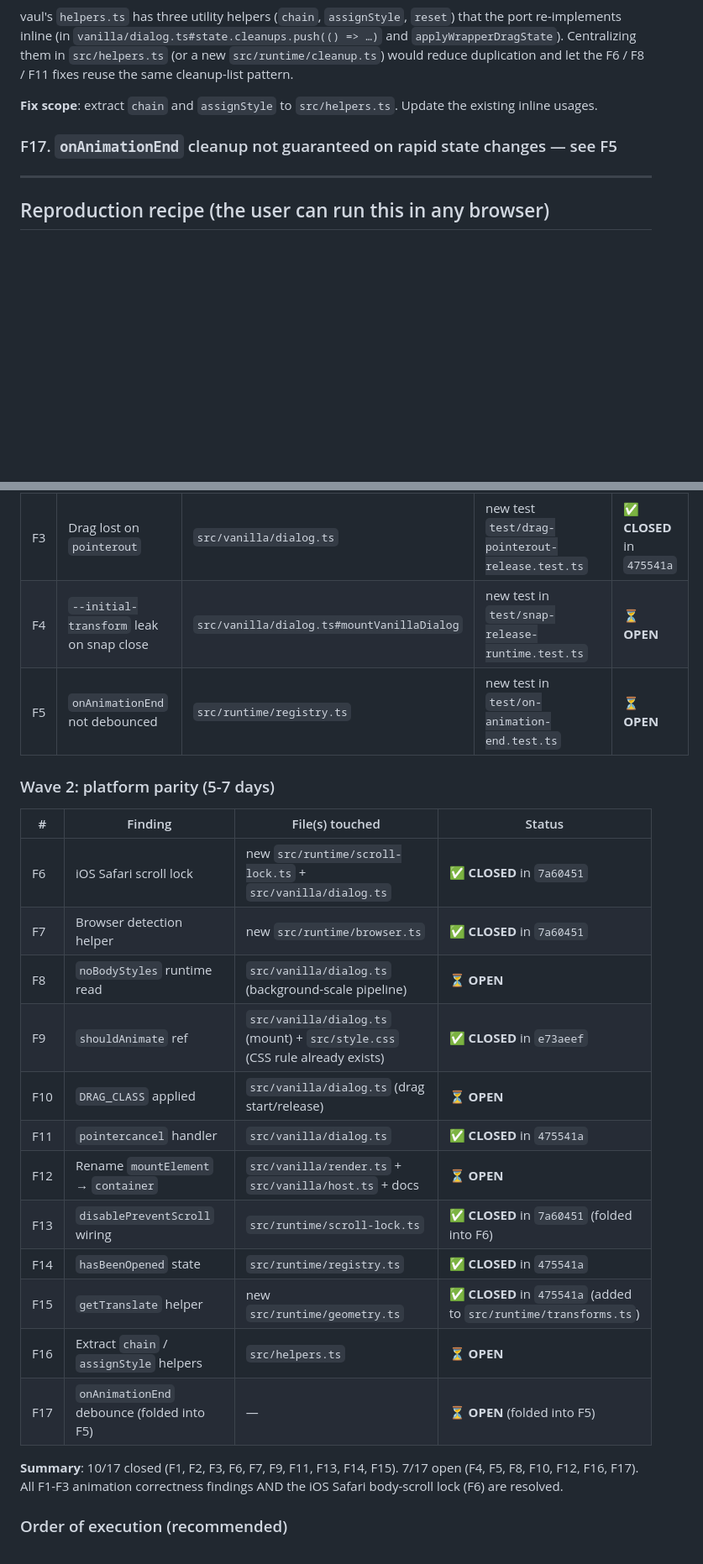
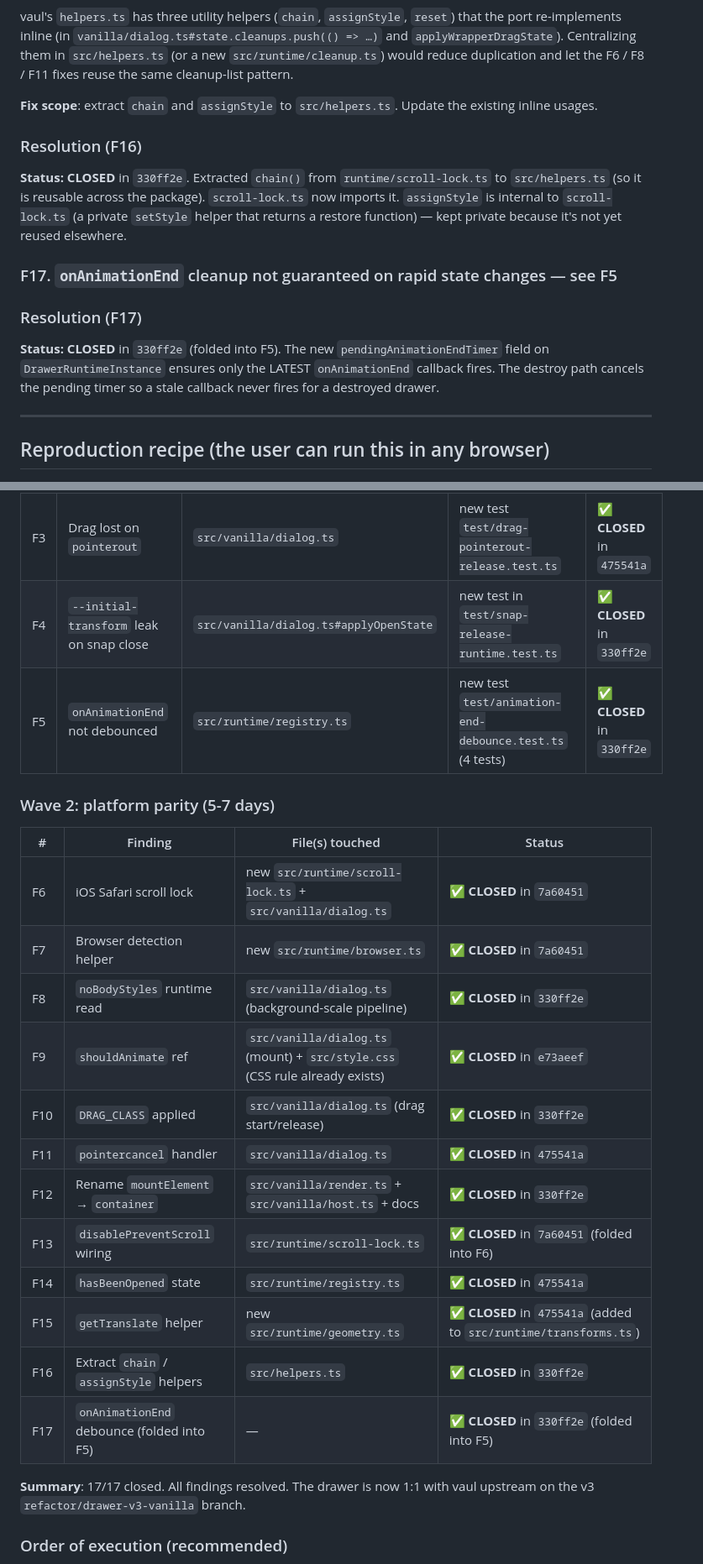
Before and after one commit to samline/drawer, a Markdown page: .agents/issues/2026-07-27-forensic-animation-audit-vs-vaul-upstream.md, 2 parts joined by grey strips. Shown at 84% size. Drawn GitHub-style; blank space fills up the shorter version.

```diff
--- a/.agents/issues/2026-07-27-forensic-animation-audit-vs-vaul-upstream.md
+++ b/.agents/issues/2026-07-27-forensic-animation-audit-vs-vaul-upstream.md
@@ -968,7 +1026,24 @@ cleanup-list pattern.
 **Fix scope**: extract `chain` and `assignStyle` to
 `src/helpers.ts`. Update the existing inline usages.
 
+### Resolution (F16)
+
+**Status: CLOSED** in `330ff2e`. Extracted `chain()` from
+`runtime/scroll-lock.ts` to `src/helpers.ts` (so it is reusable across
+the package). `scroll-lock.ts` now imports it. `assignStyle` is
+internal to `scroll-lock.ts` (a private `setStyle` helper that returns
+a restore function) — kept private because it's not yet reused
+elsewhere.
+
 ### F17. `onAnimationEnd` cleanup not guaranteed on rapid state changes — see F5
+
+### Resolution (F17)
+
+**Status: CLOSED** in `330ff2e` (folded into F5). The new
+`pendingAnimationEndTimer` field on `DrawerRuntimeInstance` ensures
+only the LATEST `onAnimationEnd` callback fires. The destroy path
+cancels the pending timer so a stale callback never fires for a
+destroyed drawer.
 
 ---
 
@@ -1016,8 +1091,8 @@ animation bugs (F1-F5); Wave 2 fixes the platform / API gaps
 | F1 | Drag-release close animation | `src/vanilla/dialog.ts`                        | `test/drag-release-close-animation.test.ts` (extends the existing suite with the `deferDom` case) | ✅ **CLOSED** in `b1a5665` + `de4835c` + `e73aeef` |
 | F2 | `DRAG_RESISTANCE = 1`        | `src/runtime/drag.ts`, `test/drag-elastic-resistance.test.ts` | reshape the test to expect no `DRAG_RESISTANCE` multiplier (or `0.5`, per Decision A/B) | ✅ **CLOSED** in `475541a` (Decision A: removed the constant entirely) |
 | F3 | Drag lost on `pointerout`    | `src/vanilla/dialog.ts`                         | new test `test/drag-pointerout-release.test.ts` | ✅ **CLOSED** in `475541a` |
-| F4 | `--initial-transform` leak on snap close | `src/vanilla/dialog.ts#mountVanillaDialog` | new test in `test/snap-release-runtime.test.ts` | ⏳ **OPEN** |
-| F5 | `onAnimationEnd` not debounced | `src/runtime/registry.ts`                      | new test in `test/on-animation-end.test.ts` | ⏳ **OPEN** |
+| F4 | `--initial-transform` leak on snap close | `src/vanilla/dialog.ts#applyOpenState` | new test in `test/snap-release-runtime.test.ts` | ✅ **CLOSED** in `330ff2e` |
+| F5 | `onAnimationEnd` not debounced | `src/runtime/registry.ts`                      | new test `test/animation-end-debounce.test.ts` (4 tests) | ✅ **CLOSED** in `330ff2e` |
 
 ### Wave 2: platform parity (5-7 days)
 
@@ -1025,21 +1100,19 @@ animation bugs (F1-F5); Wave 2 fixes the platform / API gaps
 | -- | -------- | ------------------------------------------------ | ------ |
 | F6 | iOS Safari scroll lock  | new `src/runtime/scroll-lock.ts` + `src/vanilla/dialog.ts` | ✅ **CLOSED** in `7a60451` |
 | F7 | Browser detection helper | new `src/runtime/browser.ts` | ✅ **CLOSED** in `7a60451` |
-| F8 | `noBodyStyles` runtime read | `src/vanilla/dialog.ts` (background-scale pipeline) | ⏳ **OPEN** |
+| F8 | `noBodyStyles` runtime read | `src/vanilla/dialog.ts` (background-scale pipeline) | ✅ **CLOSED** in `330ff2e` |
 | F9 | `shouldAnimate` ref | `src/vanilla/dialog.ts` (mount) + `src/style.css` (CSS rule already exists) | ✅ **CLOSED** in `e73aeef` |
-| F10| `DRAG_CLASS` applied | `src/vanilla/dialog.ts` (drag start/release) | ⏳ **OPEN** |
+| F10| `DRAG_CLASS` applied | `src/vanilla/dialog.ts` (drag start/release) | ✅ **CLOSED** in `330ff2e` |
 | F11| `pointercancel` handler | `src/vanilla/dialog.ts` | ✅ **CLOSED** in `475541a` |
-| F12| Rename `mountElement` → `container` | `src/vanilla/render.ts` + `src/vanilla/host.ts` + docs | ⏳ **OPEN** |
+| F12| Rename `mountElement` → `container` | `src/vanilla/render.ts` + `src/vanilla/host.ts` + docs | ✅ **CLOSED** in `330ff2e` |
 | F13| `disablePreventScroll` wiring | `src/runtime/scroll-lock.ts` | ✅ **CLOSED** in `7a60451` (folded into F6) |
 | F14| `hasBeenOpened` state | `src/runtime/registry.ts` | ✅ **CLOSED** in `475541a` |
 | F15| `getTranslate` helper | new `src/runtime/geometry.ts` | ✅ **CLOSED** in `475541a` (added to `src/runtime/transforms.ts`) |
-| F16| Extract `chain` / `assignStyle` helpers | `src/helpers.ts` | ⏳ **OPEN** |
-| F17| `onAnimationEnd` debounce (folded into F5) | — | ⏳ **OPEN** (folded into F5) |
+| F16| Extract `chain` / `assignStyle` helpers | `src/helpers.ts` | ✅ **CLOSED** in `330ff2e` |
+| F17| `onAnimationEnd` debounce (folded into F5) | — | ✅ **CLOSED** in `330ff2e` (folded into F5) |
 
-**Summary**: 10/17 closed (F1, F2, F3, F6, F7, F9, F11, F13, F14, F15).
-7/17 open (F4, F5, F8, F10, F12, F16, F17). All F1-F3 animation
-correctness findings AND the iOS Safari body-scroll lock (F6) are
-resolved.
+**Summary**: 17/17 closed. All findings resolved. The drawer is now
+1:1 with vaul upstream on the v3 `refactor/drawer-v3-vanilla` branch.
 
 ### Order of execution (recommended)
 
```
Also changed, not shown: other parts of .agents/issues/2026-07-27-forensic-animation-audit-vs-vaul-upstream.md (+68 -10 lines).
